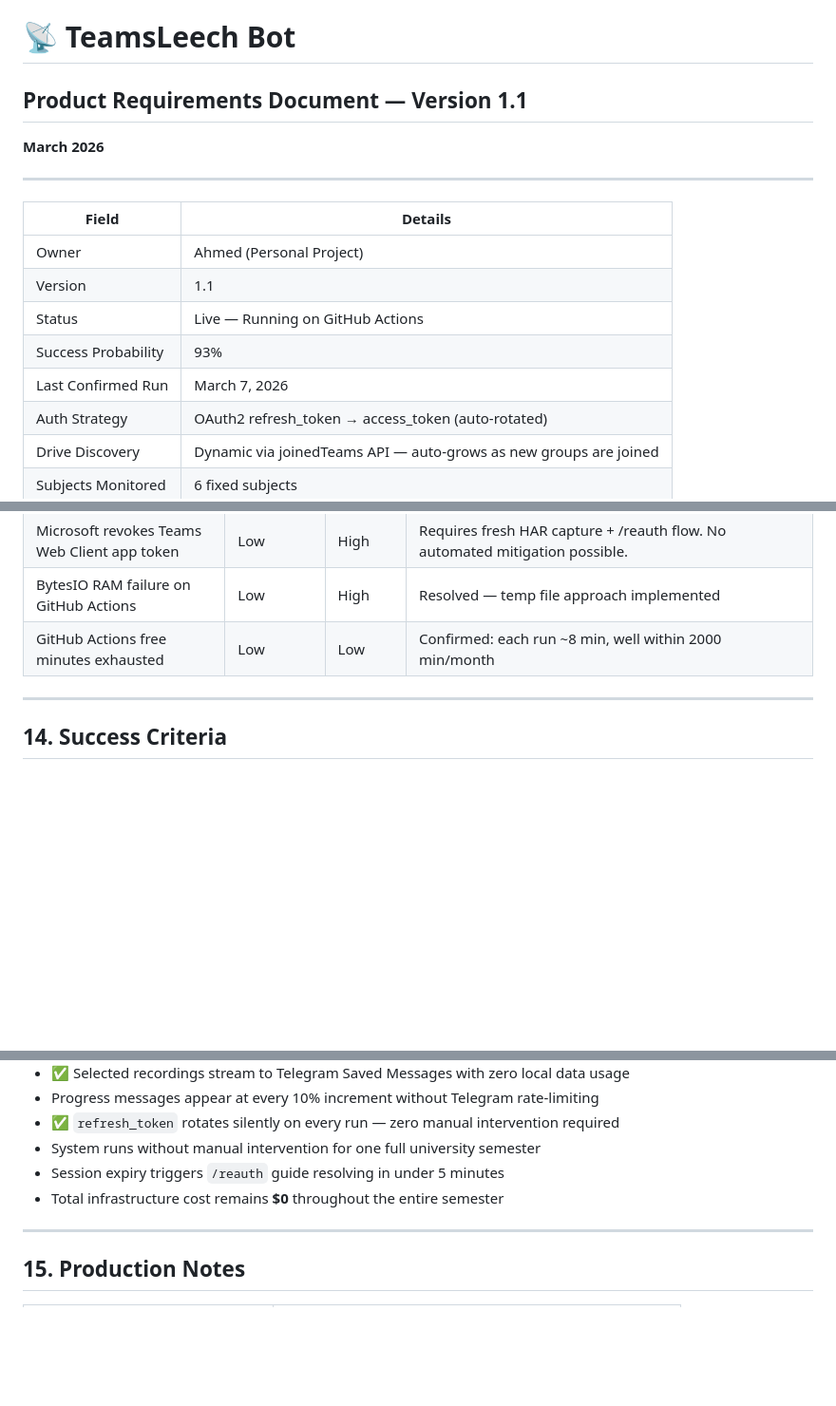
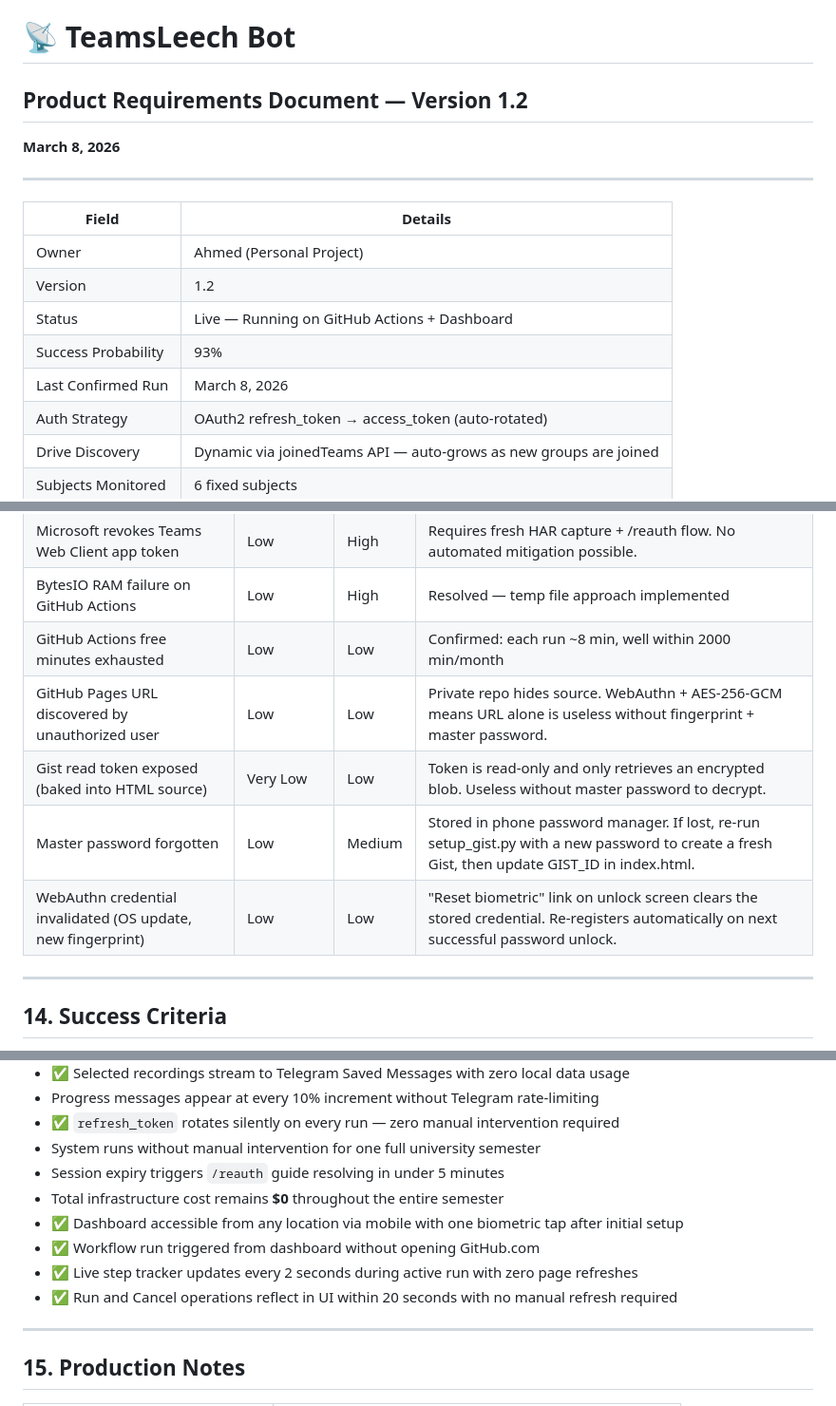
Before and after one commit to AhmedTyson/TeamsLeech-Bot, a Markdown page: docs/PRD.md, 3 parts joined by grey strips. Shown at 95% size. GitHub-like rendering; blank space fills up the shorter version.

```diff
--- a/docs/PRD.md
+++ b/docs/PRD.md
@@ -1,18 +1,18 @@
 # 📡 TeamsLeech Bot
 
-## Product Requirements Document — Version 1.1
+## Product Requirements Document — Version 1.2
 
-**March 2026**
+**March 8, 2026**
 
 ---
 
 | Field               | Details                                                           |
 | ------------------- | ----------------------------------------------------------------- |
 | Owner               | Ahmed (Personal Project)                                          |
-| Version             | 1.1                                                               |
-| Status              | Live — Running on GitHub Actions                                  |
+| Version             | 1.2                                                               |
+| Status              | Live — Running on GitHub Actions + Dashboard                      |
 | Success Probability | 93%                                                               |
-| Last Confirmed Run  | March 7, 2026                                                     |
+| Last Confirmed Run  | March 8, 2026                                                     |
 | Auth Strategy       | OAuth2 refresh_token → access_token (auto-rotated)                |
 | Drive Discovery     | Dynamic via joinedTeams API — auto-grows as new groups are joined |
 | Subjects Monitored  | 6 fixed subjects                                                  |
@@ -290,6 +291,10 @@ What do you want to check?
 | Microsoft revokes Teams Web Client app token | Low        | High   | Requires fresh HAR capture + /reauth flow. No automated mitigation possible.                                          |
 | BytesIO RAM failure on GitHub Actions        | Low        | High   | Resolved — temp file approach implemented                                                                             |
 | GitHub Actions free minutes exhausted        | Low        | Low    | Confirmed: each run ~8 min, well within 2000 min/month                                                                |
+| GitHub Pages URL discovered by unauthorized user | Low | Low | Private repo hides source. WebAuthn + AES-256-GCM means URL alone is useless without fingerprint + master password. |
+| Gist read token exposed (baked into HTML source) | Very Low | Low | Token is read-only and only retrieves an encrypted blob. Useless without master password to decrypt. |
+| Master password forgotten | Low | Medium | Stored in phone password manager. If lost, re-run setup_gist.py with a new password to create a fresh Gist, then update GIST_ID in index.html. |
+| WebAuthn credential invalidated (OS update, new fingerprint) | Low | Low | "Reset biometric" link on unlock screen clears the stored credential. Re-registers automatically on next successful password unlock. |
 
 ---
 
@@ -306,6 +311,10 @@ The project is complete and successful when **all** of the following are true:
 - System runs without manual intervention for one full university semester
 - Session expiry triggers `/reauth` guide resolving in under 5 minutes
 - Total infrastructure cost remains **$0** throughout the entire semester
+- ✅ Dashboard accessible from any location via mobile with one biometric tap after initial setup
+- ✅ Workflow run triggered from dashboard without opening GitHub.com
+- ✅ Live step tracker updates every 2 seconds during active run with zero page refreshes
+- ✅ Run and Cancel operations reflect in UI within 20 seconds with no manual refresh required
 
 ---
 
```
Also changed, not shown: other parts of docs/PRD.md (+50 -1 lines).
